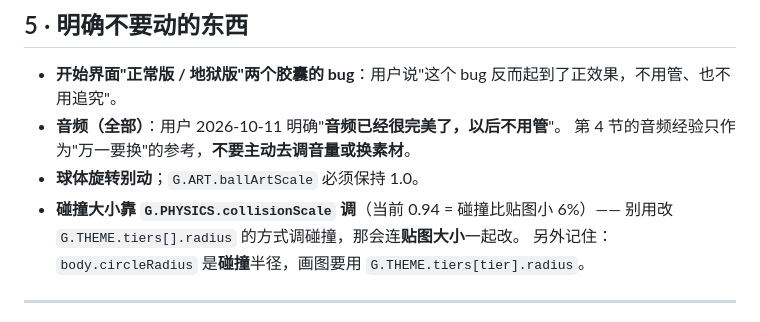
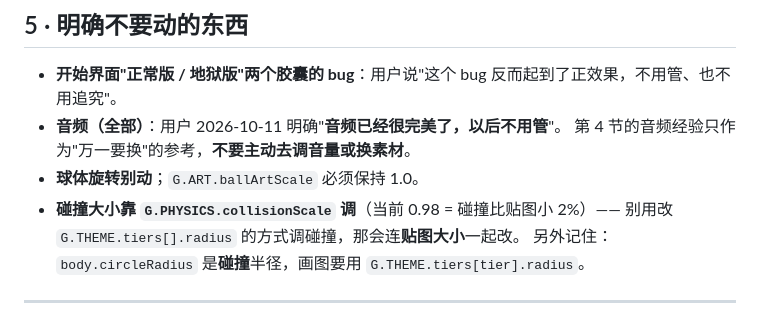
Before and after one commit to Lord-of-darkness-114/Hecheng-alice, a Markdown page: 新对话从这里开始.md, the part around the change. Drawn GitHub-style.

```diff
--- a/新对话从这里开始.md
+++ b/新对话从这里开始.md
@@ -156,7 +156,7 @@ git subtree push --prefix publish origin gh-pages
 - **音频（全部）**：用户 2026-10-11 明确"**音频已经很完美了，以后不用管**"。
   第 4 节的音频经验只作为"万一要换"的参考，**不要主动去调音量或换素材**。
 - **球体旋转别动**；`G.ART.ballArtScale` 必须保持 1.0。
-- **碰撞大小靠 `G.PHYSICS.collisionScale` 调**（当前 0.94 = 碰撞比贴图小 6%）——
+- **碰撞大小靠 `G.PHYSICS.collisionScale` 调**（当前 0.98 = 碰撞比贴图小 2%）——
   别用改 `G.THEME.tiers[].radius` 的方式调碰撞，那会连**贴图大小**一起改。
   另外记住：`body.circleRadius` 是**碰撞**半径，画图要用 `G.THEME.tiers[tier].radius`。
 
```
Also changed, not shown: 交接文档.md (+9 -0 lines), 球体贴图规格.md (+2 -2 lines).
